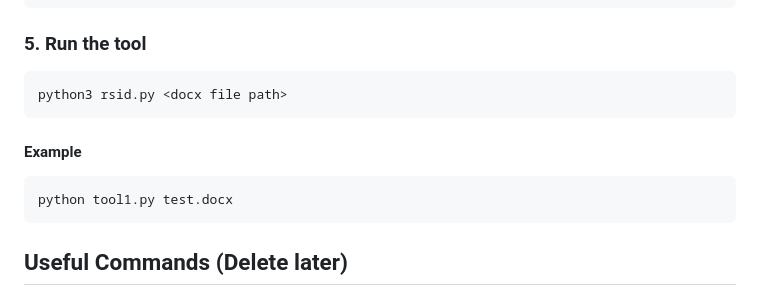
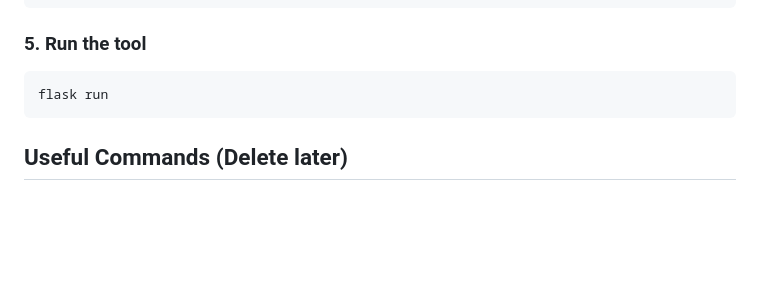
Before and after one commit to lujor20/CITS3200_Project, a Markdown page: README.md, the part around the change. Drawn GitHub-style; blank space fills up the shorter version.

````diff
--- a/README.md
+++ b/README.md
@@ -69,13 +69,7 @@ pip install -r requirements.txt
 ### 5. Run the tool
 
 ```bash
-python3 rsid.py <docx file path>
-```
-
-#### Example
-
-```bash
-python tool1.py test.docx
+flask run
 ```
 
 ## Useful Commands (Delete later)
````
